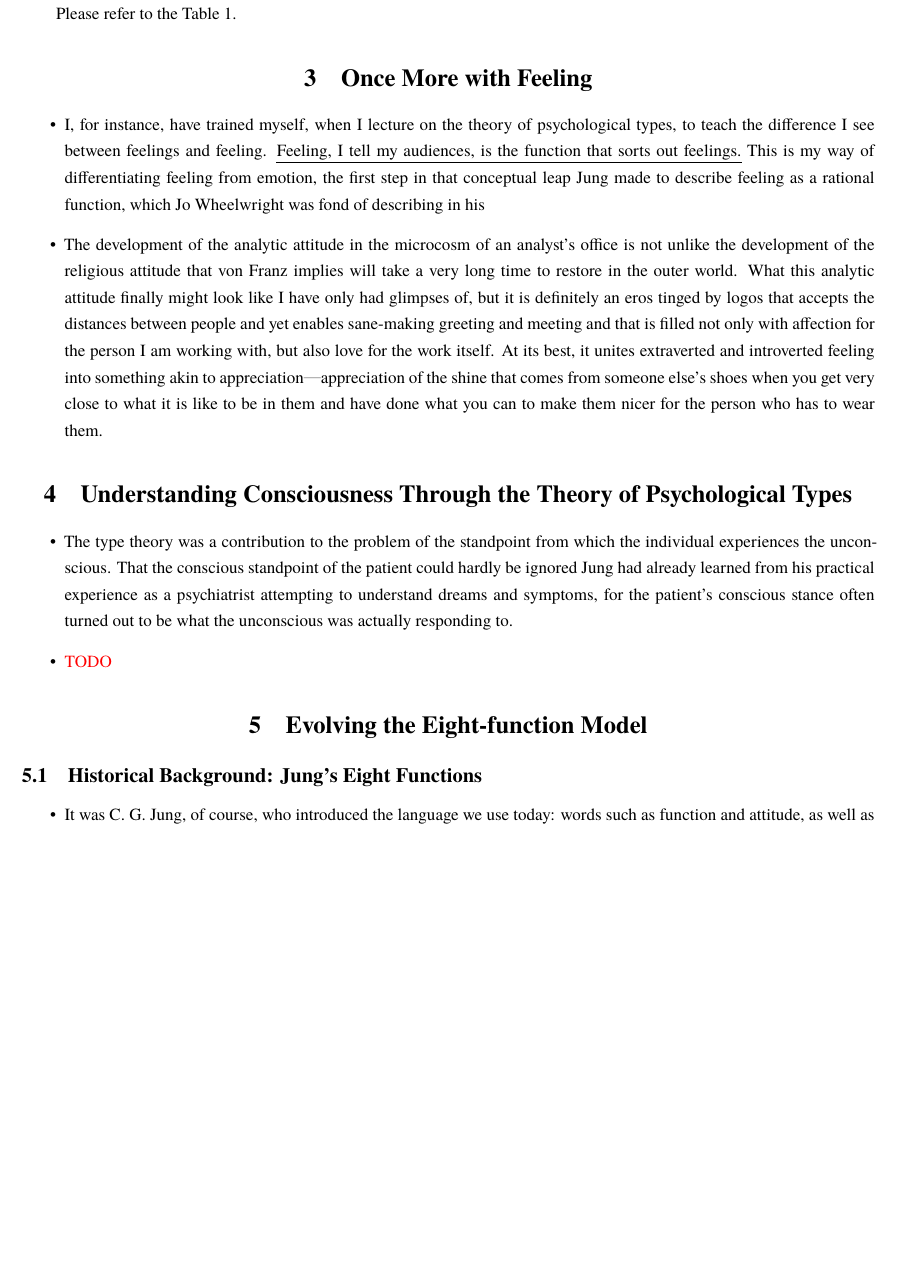
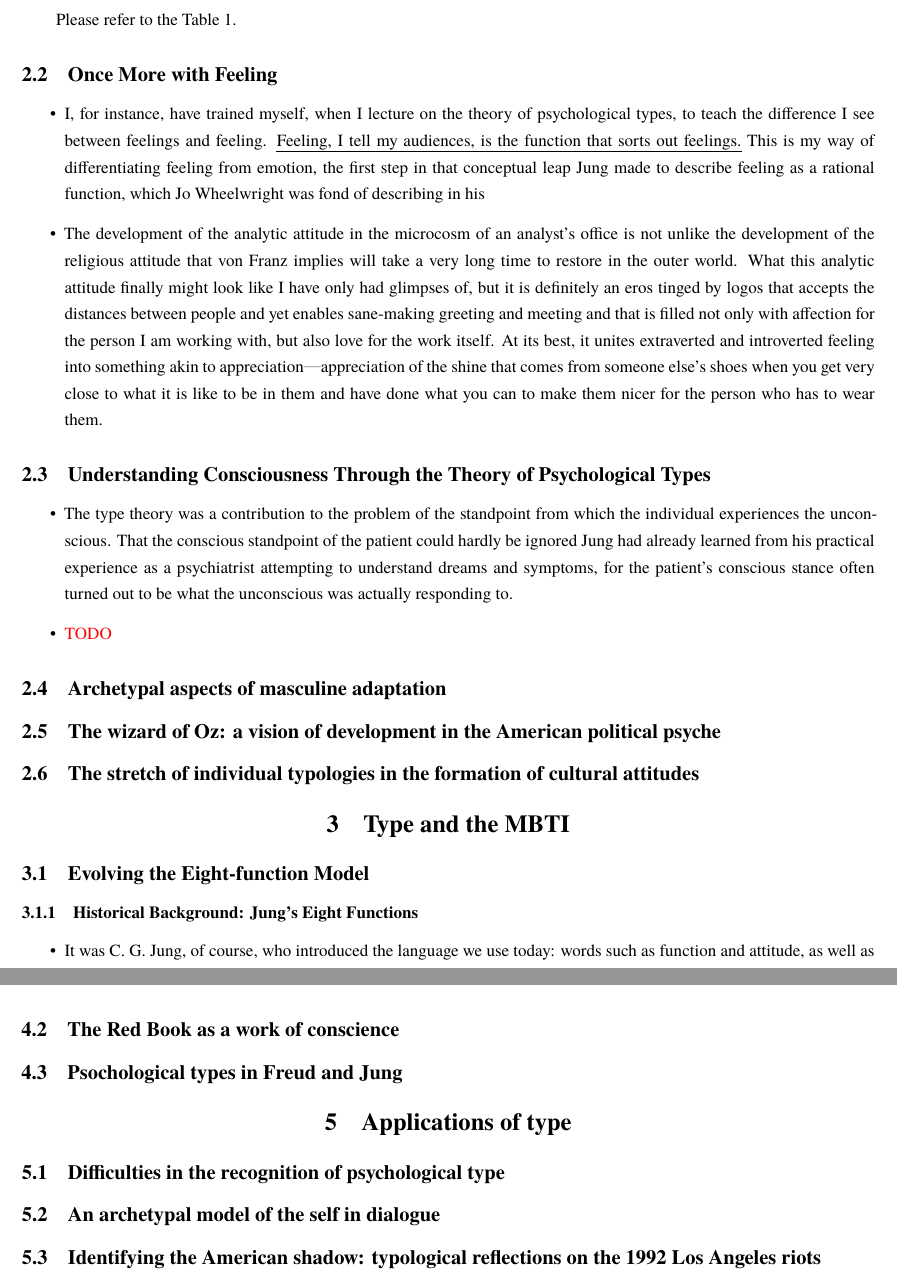
Before and after one commit to cdluminate/MyNotes, a LaTeX document (jungian.tex, which reads src/beebe.tex): part of page 23 of 32 before the commit and two parts of pages 23 and 31 of 32 after it, the two joined at a grey line, cut so that both start at the same text, the shorter picture padded with empty space. Compiled offline with XeLaTeX; a missing font is replaced by an installed copy or a similar font.

Commit message:
beebe: update

```diff
--- a/src/beebe.tex
+++ b/src/beebe.tex
@@ -31,7 +33,7 @@ them.
 
 
 
-\section{Understanding Consciousness Through the Theory of Psychological Types}
+\subsection{Understanding Consciousness Through the Theory of Psychological Types}
 
 \begin{itemize}
 
@@ -46,10 +48,17 @@ unconscious was actually responding to.
 
 \end{itemize}
 
+\subsection{Archetypal aspects of masculine adaptation}
 
-\section{Evolving the Eight-function Model}
+\subsection{The wizard of Oz: a vision of development in the American political psyche}
 
-\subsection{Historical Background: Jung's Eight Functions}
+\subsection{The stretch of individual typologies in the formation of cultural attitudes}
+
+\section{Type and the MBTI}
+
+\subsection{Evolving the Eight-function Model}
+
+\subsubsection{Historical Background: Jung's Eight Functions}
 
 \begin{itemize}
 
@@ -616,3 +627,15 @@ taste or grasp with our sense of touch.
 \item TODO: page 148
 
 \end{itemize}
+
+\subsection{The Red Book as a work of conscience}
+
+\subsection{Psochological types in Freud and Jung}
+
+\section{Applications of type}
+
+\subsection{Difficulties in the recognition of psychological type}
+
+\subsection{An archetypal model of the self in dialogue}
+
+\subsection{Identifying the American shadow: typological reflections on the 1992 Los Angeles riots}
```
Also changed, not shown: jungian.tex (+1 -1 lines), src/beebe.tex (22 more changed lines).
